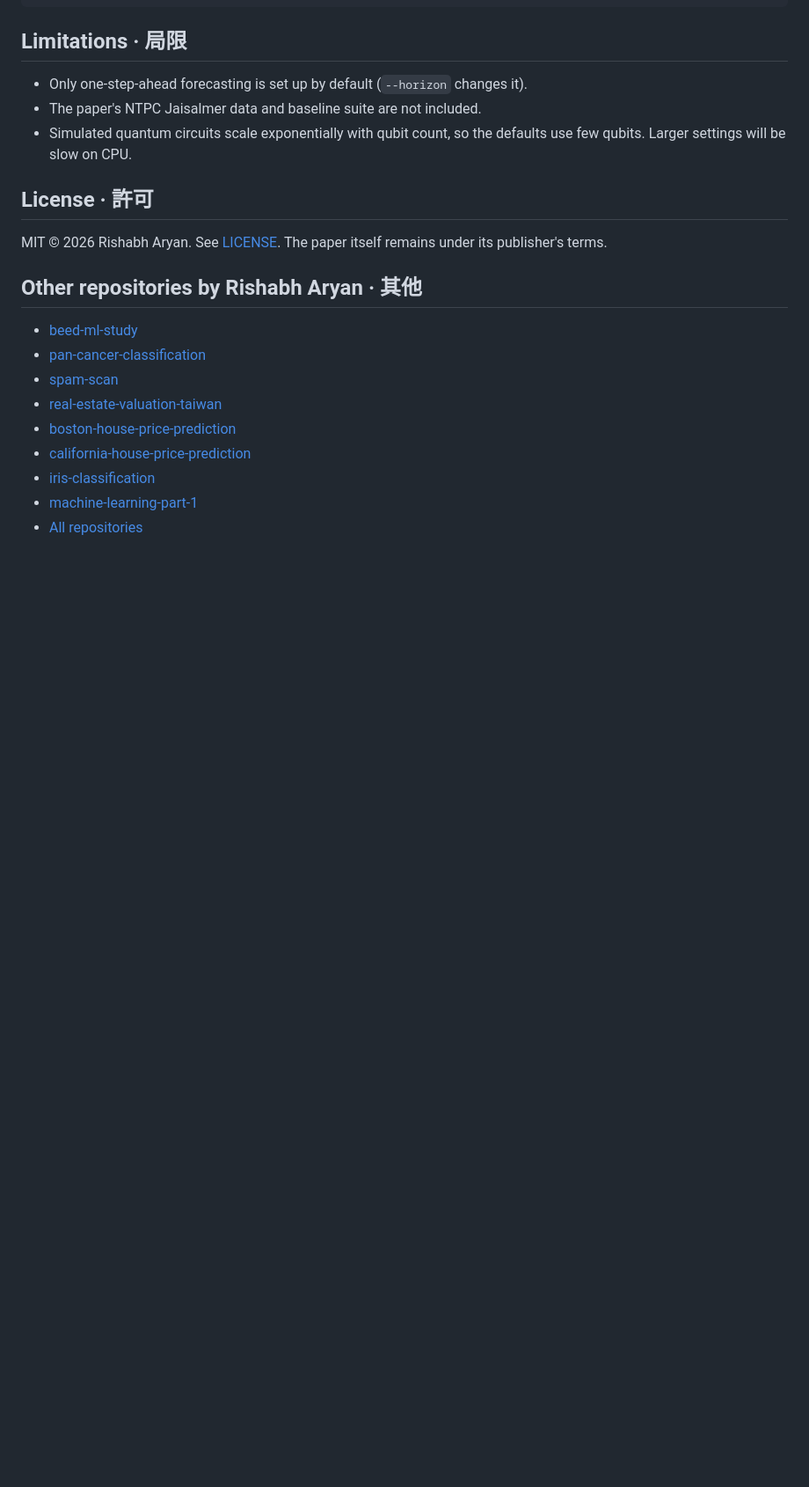
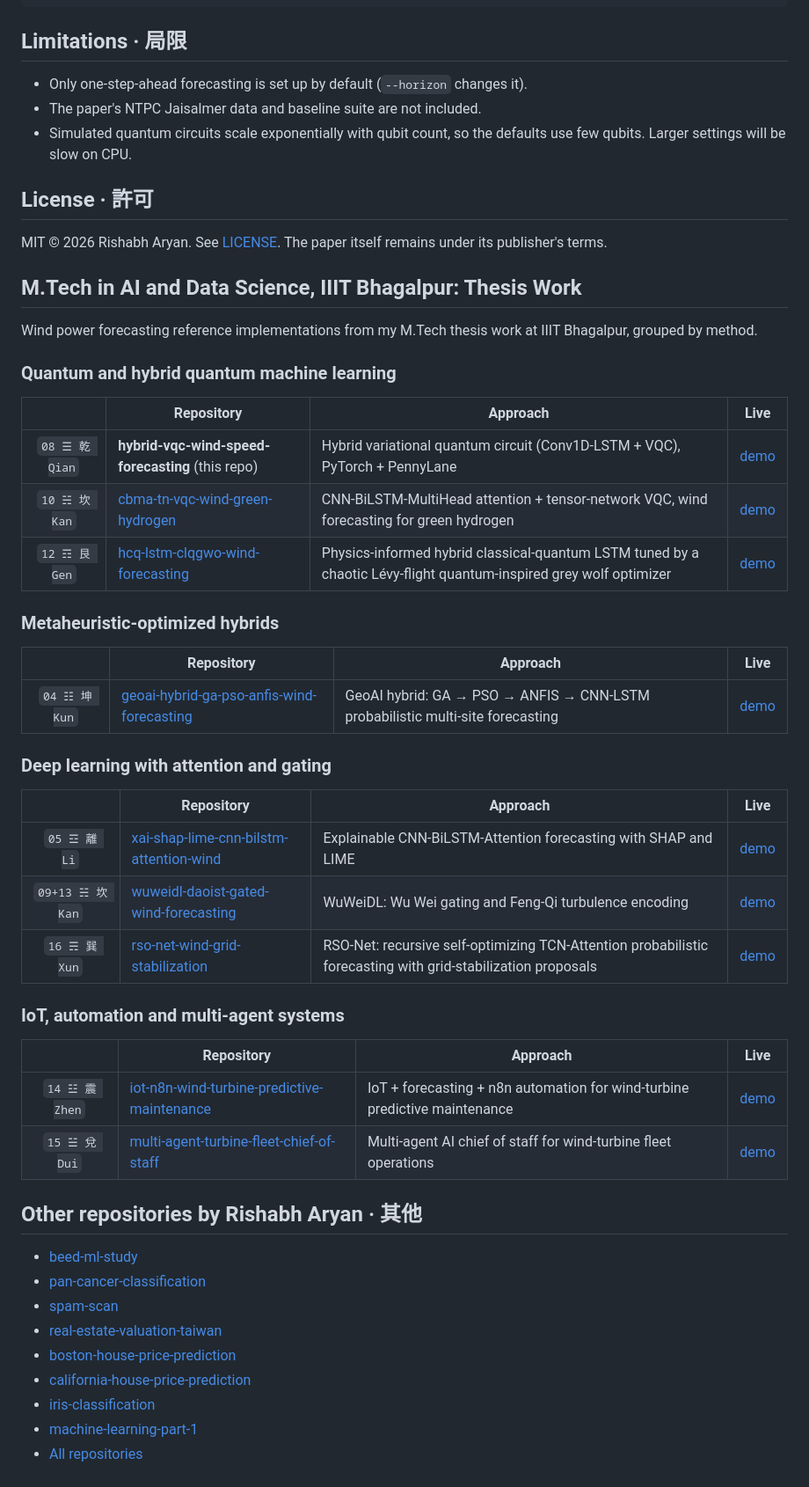
Before and after one commit to Rishabh-bgp/hybrid-vqc-wind-speed-forecasting, a Markdown page: README.md, the part around one of its changes. Shown at 88% size. GitHub-like rendering; blank space fills up the shorter version.

Commit message:
docs: cross-link M.Tech thesis work repos, grouped by method

```diff
--- a/README.md
+++ b/README.md
@@ -115,3 +115,37 @@ pytest -q
 
 MIT © 2026 Rishabh Aryan. See [LICENSE](LICENSE). The paper itself remains under its publisher's terms.
 
+
+## M.Tech in AI and Data Science, IIIT Bhagalpur: Thesis Work
+
+Wind power forecasting reference implementations from my M.Tech thesis work at IIIT Bhagalpur, grouped by method.
+
+### Quantum and hybrid quantum machine learning
+
+| | Repository | Approach | Live |
+|:---:|---|---|---|
+| `08 ☰ 乾 Qian` | **hybrid-vqc-wind-speed-forecasting** (this repo) | Hybrid variational quantum circuit (Conv1D-LSTM + VQC), PyTorch + PennyLane | [demo](https://rishabh-bgp.github.io/hybrid-vqc-wind-speed-forecasting/) |
+| `10 ☵ 坎 Kan` | [cbma-tn-vqc-wind-green-hydrogen](https://github.com/Rishabh-bgp/cbma-tn-vqc-wind-green-hydrogen) | CNN-BiLSTM-MultiHead attention + tensor-network VQC, wind forecasting for green hydrogen | [demo](https://rishabh-bgp.github.io/cbma-tn-vqc-wind-green-hydrogen/) |
+| `12 ☶ 艮 Gen` | [hcq-lstm-clqgwo-wind-forecasting](https://github.com/Rishabh-bgp/hcq-lstm-clqgwo-wind-forecasting) | Physics-informed hybrid classical-quantum LSTM tuned by a chaotic Lévy-flight quantum-inspired grey wolf optimizer | [demo](https://rishabh-bgp.github.io/hcq-lstm-clqgwo-wind-forecasting/) |
+
+### Metaheuristic-optimized hybrids
+
+| | Repository | Approach | Live |
+|:---:|---|---|---|
+| `04 ☷ 坤 Kun` | [geoai-hybrid-ga-pso-anfis-wind-forecasting](https://github.com/Rishabh-bgp/geoai-hybrid-ga-pso-anfis-wind-forecasting) | GeoAI hybrid: GA → PSO → ANFIS → CNN-LSTM probabilistic multi-site forecasting | [demo](https://rishabh-bgp.github.io/geoai-hybrid-ga-pso-anfis-wind-forecasting/) |
+
+### Deep learning with attention and gating
+
+| | Repository | Approach | Live |
+|:---:|---|---|---|
+| `05 ☲ 離 Li` | [xai-shap-lime-cnn-bilstm-attention-wind](https://github.com/Rishabh-bgp/xai-shap-lime-cnn-bilstm-attention-wind) | Explainable CNN-BiLSTM-Attention forecasting with SHAP and LIME | [demo](https://rishabh-bgp.github.io/xai-shap-lime-cnn-bilstm-attention-wind/) |
+| `09+13 ☵ 坎 Kan` | [wuweidl-daoist-gated-wind-forecasting](https://github.com/Rishabh-bgp/wuweidl-daoist-gated-wind-forecasting) | WuWeiDL: Wu Wei gating and Feng-Qi turbulence encoding | [demo](https://rishabh-bgp.github.io/wuweidl-daoist-gated-wind-forecasting/) |
+| `16 ☴ 巽 Xun` | [rso-net-wind-grid-stabilization](https://github.com/Rishabh-bgp/rso-net-wind-grid-stabilization) | RSO-Net: recursive self-optimizing TCN-Attention probabilistic forecasting with grid-stabilization proposals | [demo](https://rishabh-bgp.github.io/rso-net-wind-grid-stabilization/) |
+
+### IoT, automation and multi-agent systems
+
+| | Repository | Approach | Live |
+|:---:|---|---|---|
+| `14 ☳ 震 Zhen` | [iot-n8n-wind-turbine-predictive-maintenance](https://github.com/Rishabh-bgp/iot-n8n-wind-turbine-predictive-maintenance) | IoT + forecasting + n8n automation for wind-turbine predictive maintenance | [demo](https://rishabh-bgp.github.io/iot-n8n-wind-turbine-predictive-maintenance/) |
+| `15 ☱ 兌 Dui` | [multi-agent-turbine-fleet-chief-of-staff](https://github.com/Rishabh-bgp/multi-agent-turbine-fleet-chief-of-staff) | Multi-agent AI chief of staff for wind-turbine fleet operations | [demo](https://rishabh-bgp.github.io/multi-agent-turbine-fleet-chief-of-staff/) |
+
```
Also changed, not shown: other parts of README.md (+2 -0 lines).
